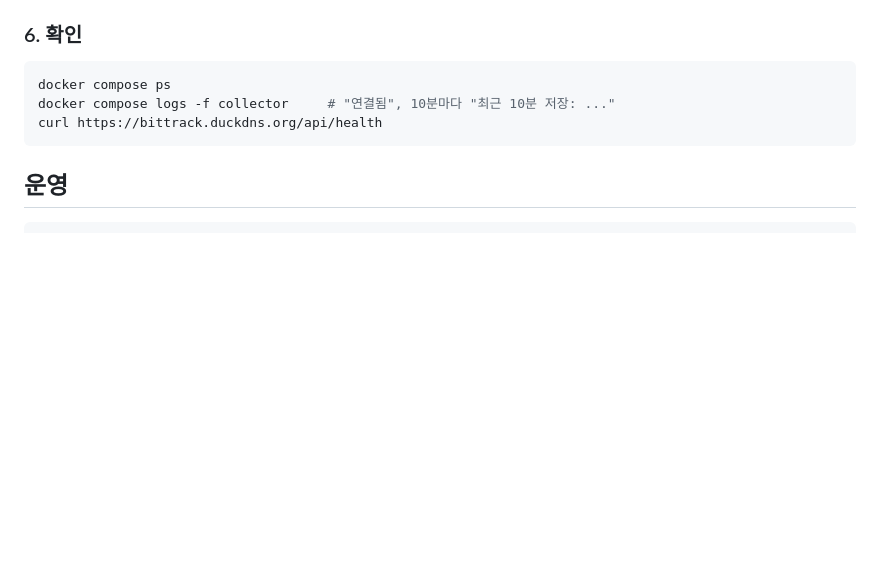
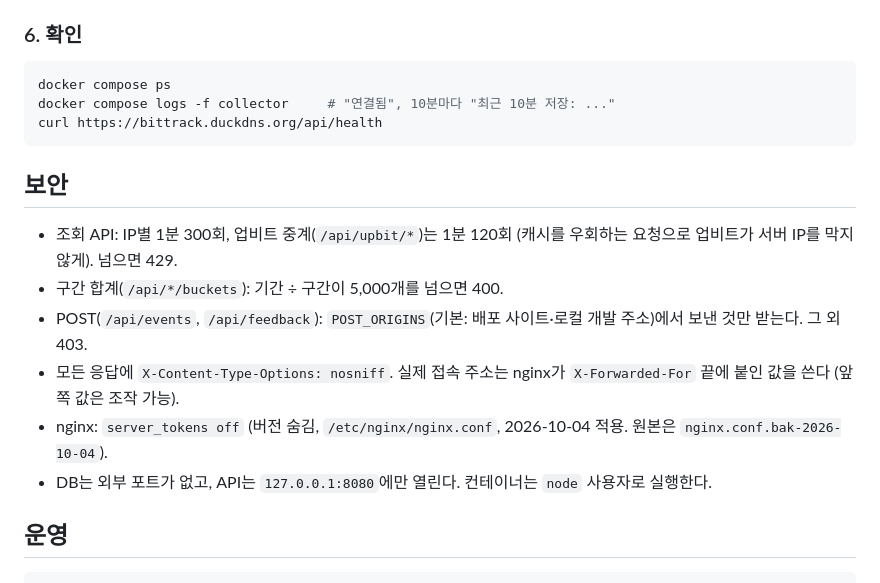
Before and after one commit to Joinjun001/WalletTrack, a Markdown page: server/README.md, the part around the change. Drawn GitHub-style; blank space fills up the shorter version.

````diff
--- a/server/README.md
+++ b/server/README.md
@@ -127,6 +127,15 @@ docker compose logs -f collector     # "연결됨", 10분마다 "최근 10분
 curl https://bittrack.duckdns.org/api/health
 ```
 
+## 보안
+
+- 조회 API: IP별 1분 300회, 업비트 중계(`/api/upbit/*`)는 1분 120회 (캐시를 우회하는 요청으로 업비트가 서버 IP를 막지 않게). 넘으면 429.
+- 구간 합계(`/api/*/buckets`): 기간 ÷ 구간이 5,000개를 넘으면 400.
+- POST(`/api/events`, `/api/feedback`): `POST_ORIGINS`(기본: 배포 사이트·로컬 개발 주소)에서 보낸 것만 받는다. 그 외 403.
+- 모든 응답에 `X-Content-Type-Options: nosniff`. 실제 접속 주소는 nginx가 `X-Forwarded-For` 끝에 붙인 값을 쓴다 (앞쪽 값은 조작 가능).
+- nginx: `server_tokens off` (버전 숨김, `/etc/nginx/nginx.conf`, 2026-10-04 적용. 원본은 `nginx.conf.bak-2026-10-04`).
+- DB는 외부 포트가 없고, API는 `127.0.0.1:8080`에만 열린다. 컨테이너는 `node` 사용자로 실행한다.
+
 ## 운영
 
 ```bash
````
Also changed, not shown: CLAUDE.md (+12 -0 lines), README.md (+2 -0 lines), image/desktop-light.png, image/desktop.png, image/mobile.png, 7 other files.
